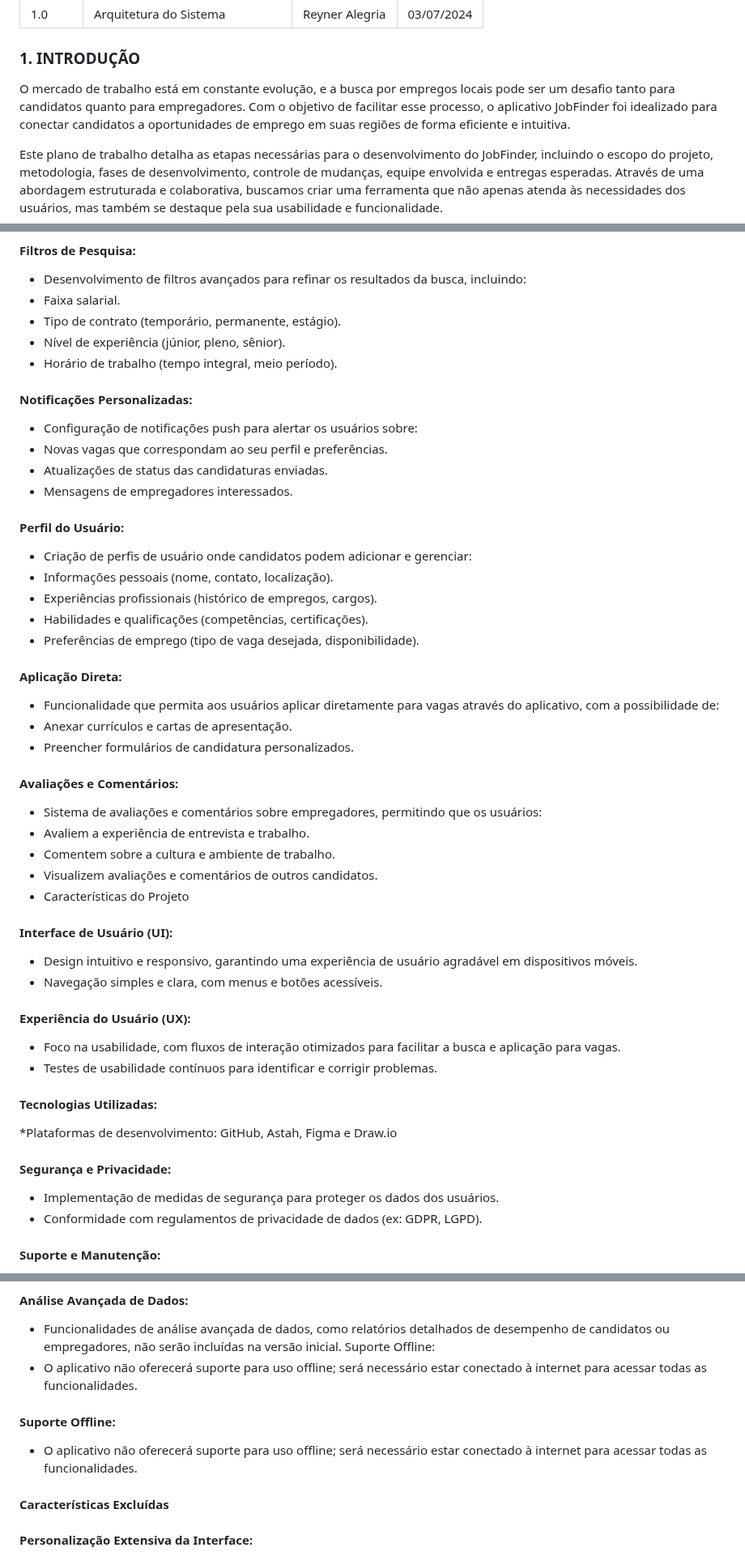
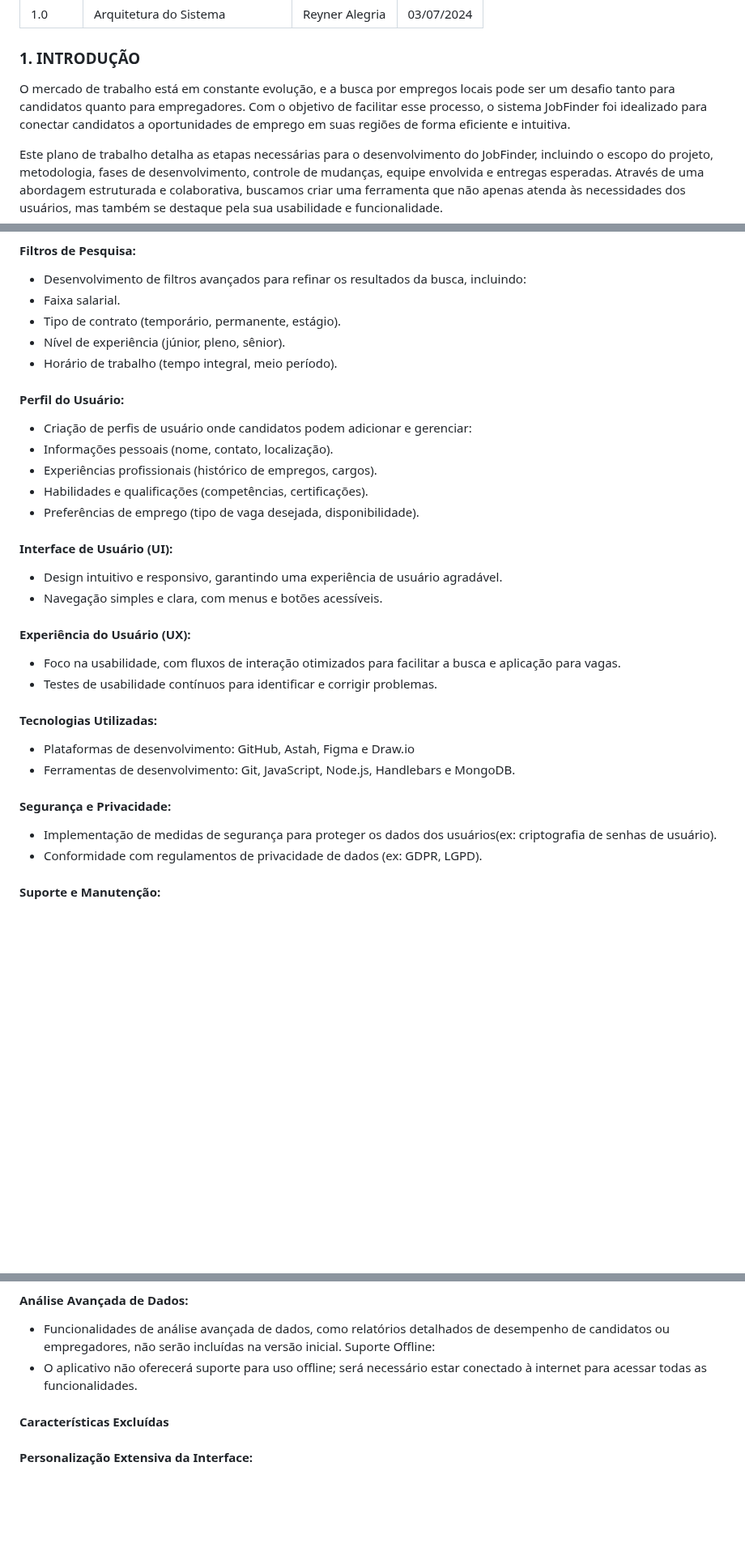
Before and after one commit to reyneralegria13/App-JobFinderv1, a Markdown page: docs/plano_de_trabalho-JobFinder.md, 3 parts joined by grey strips. Shown at 81% size. Drawn GitHub-style; blank space fills up the shorter version.

```diff
--- a/docs/plano_de_trabalho-JobFinder.md
+++ b/docs/plano_de_trabalho-JobFinder.md
@@ -16,8 +16,7 @@
 |1.0|Arquitetura do Sistema|Reyner Alegria|03/07/2024|
 
 ### 1.	INTRODUÇÃO
- O mercado de trabalho está em constante evolução, e a busca por empregos locais pode ser
-um desafio tanto para candidatos quanto para empregadores. Com o objetivo de facilitar esse processo, o aplicativo JobFinder foi idealizado para conectar candidatos a oportunidades de emprego em suas regiões de forma eficiente e intuitiva.
+ O mercado de trabalho está em constante evolução, e a busca por empregos locais pode ser um desafio tanto para candidatos quanto para empregadores. Com o objetivo de facilitar esse processo, o sistema JobFinder foi idealizado para conectar candidatos a oportunidades de emprego em suas regiões de forma eficiente e intuitiva.
 
   Este plano de trabalho detalha as etapas necessárias para o desenvolvimento do JobFinder, incluindo o escopo do projeto, metodologia, fases de desenvolvimento, controle de mudanças, equipe envolvida e entregas esperadas. Através de uma abordagem estruturada e colaborativa, buscamos criar uma ferramenta que não apenas atenda às necessidades dos usuários, mas também se destaque pela sua usabilidade e funcionalidade.
 
@@ -113,11 +109,6 @@ desenvolvimento do projeto
 *	Nível de experiência (júnior, pleno, sênior).
 *	Horário de trabalho (tempo integral, meio período).
 
-#### Notificações Personalizadas:
-*	Configuração de notificações push para alertar os usuários sobre:
-*	Novas vagas que correspondam ao seu perfil e preferências.
-*	Atualizações de status das candidaturas enviadas.
-*	Mensagens de empregadores interessados.
 
 #### Perfil do Usuário:
 *	Criação de perfis de usuário onde candidatos podem adicionar e gerenciar:
@@ -126,20 +117,9 @@ desenvolvimento do projeto
 *	Habilidades e qualificações (competências, certificações).
 *	Preferências de emprego (tipo de vaga desejada, disponibilidade).
 
-#### Aplicação Direta:
-*	Funcionalidade que permita aos usuários aplicar diretamente para vagas através do aplicativo, com a possibilidade de:
-*	Anexar currículos e cartas de apresentação.
-*	Preencher formulários de candidatura personalizados.
-
-#### Avaliações e Comentários:
-*	Sistema de avaliações e comentários sobre empregadores, permitindo que os usuários:
-*	Avaliem a experiência de entrevista e trabalho.
-*	Comentem sobre a cultura e ambiente de trabalho.
-*	Visualizem avaliações e comentários de outros candidatos.
-*	Características do Projeto
 
 #### Interface de Usuário (UI):
-*	Design intuitivo e responsivo, garantindo uma experiência de usuário agradável em dispositivos móveis.
+*	Design intuitivo e responsivo, garantindo uma experiência de usuário agradável.
 *	Navegação simples e clara, com menus e botões acessíveis.
 
 #### Experiência do Usuário (UX):
@@ -147,10 +127,11 @@ desenvolvimento do projeto
 *	Testes de usabilidade contínuos para identificar e corrigir problemas.
 
 #### Tecnologias Utilizadas:
-*Plataformas de desenvolvimento: GitHub, Astah, Figma e Draw.io
+* Plataformas de desenvolvimento: GitHub, Astah, Figma e Draw.io
+* Ferramentas de desenvolvimento: Git, JavaScript, Node.js, Handlebars e MongoDB.
 
 #### Segurança e Privacidade:
-*	Implementação de medidas de segurança para proteger os dados dos usuários.
+*	Implementação de medidas de segurança para proteger os dados dos usuários(ex: criptografia de senhas de usuário).
 *	Conformidade com regulamentos de privacidade de dados (ex: GDPR, LGPD).
 
 #### Suporte e Manutenção:
@@ -183,8 +164,7 @@ desenvolvimento do projeto
 * Funcionalidades de análise avançada de dados, como relatórios detalhados de desempenho de candidatos ou empregadores, não serão incluídas na versão inicial.
 Suporte Offline:
 *	O aplicativo não oferecerá suporte para uso offline; será necessário estar conectado à internet para acessar todas as funcionalidades.
-#### Suporte Offline:
-* O aplicativo não oferecerá suporte para uso offline; será necessário estar conectado à internet para acessar todas as funcionalidades.
+
 
 #### Características Excluídas
 #### Personalização Extensiva da Interface:
```
Also changed, not shown: other parts of docs/plano_de_trabalho-JobFinder.md (+31 -57 lines).
